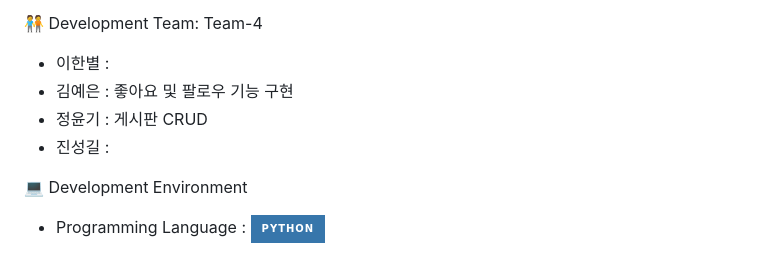
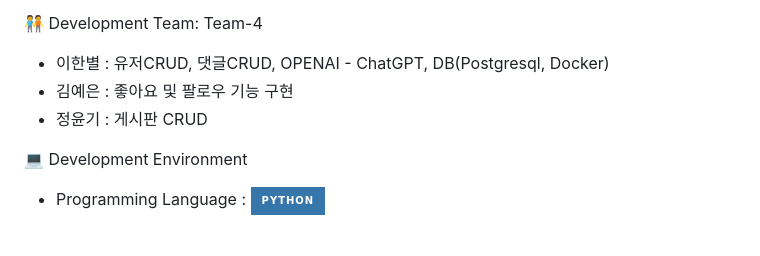
Before and after one commit to xenddy/FINAL-PJT, a Markdown page: README.md, the part around the change. Rendered like a GitHub page; badges without logos.

```diff
--- a/README.md
+++ b/README.md
@@ -18,10 +18,10 @@
 - 발표
 
 🧑‍🤝‍🧑 Development Team: Team-4
-- 이한별 :
+- 이한별 : 유저CRUD, 댓글CRUD, OPENAI - ChatGPT, DB(Postgresql, Docker)
 - 김예은 : 좋아요 및 팔로우 기능 구현
 - 정윤기 : 게시판 CRUD
-- 진성길 :
+
 
 💻 Development Environment
 - Programming Language :   <img src="https://img.shields.io/badge/python-3776AB?style=for-the-badge&logo=python&logoColor=white">
```
